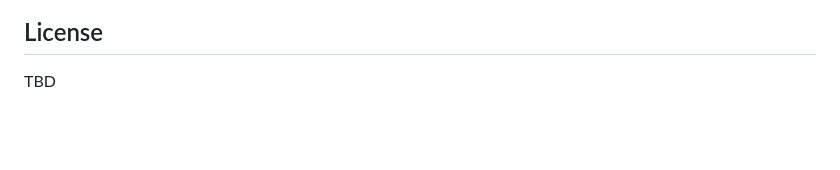
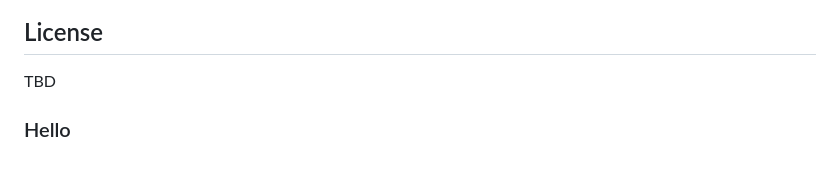
Before and after one commit to sugu-ikt17/offline-ai-voice-billing-system, a Markdown page: README.md, the part around the change. Rendered like a GitHub page; blank space fills up the shorter version.

```diff
--- a/README.md
+++ b/README.md
@@ -241,3 +241,6 @@ pytest tests/ -v
 ## License
 
 TBD
+
+
+### Hello
```
